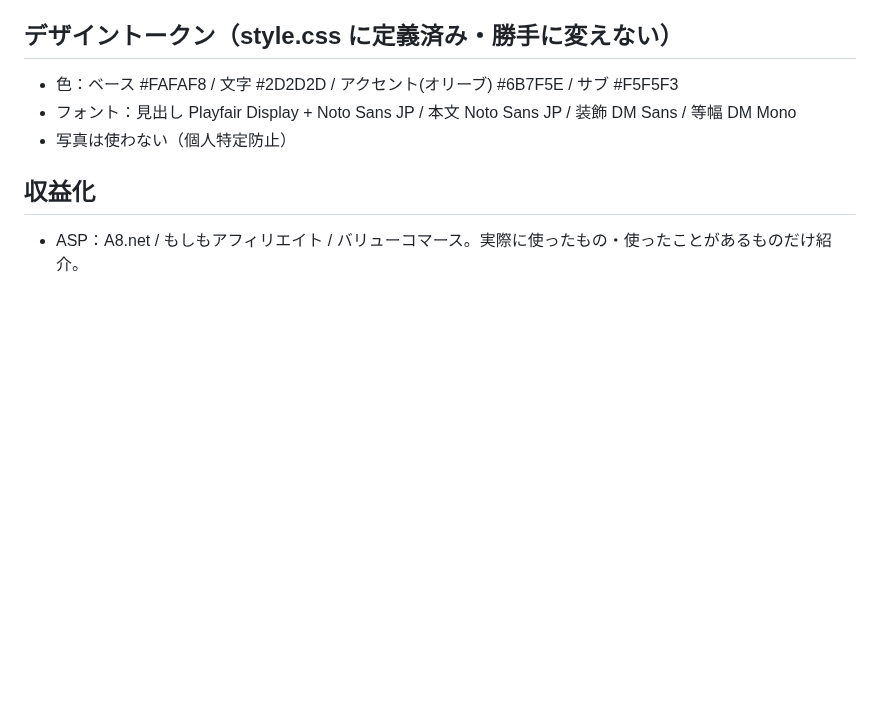
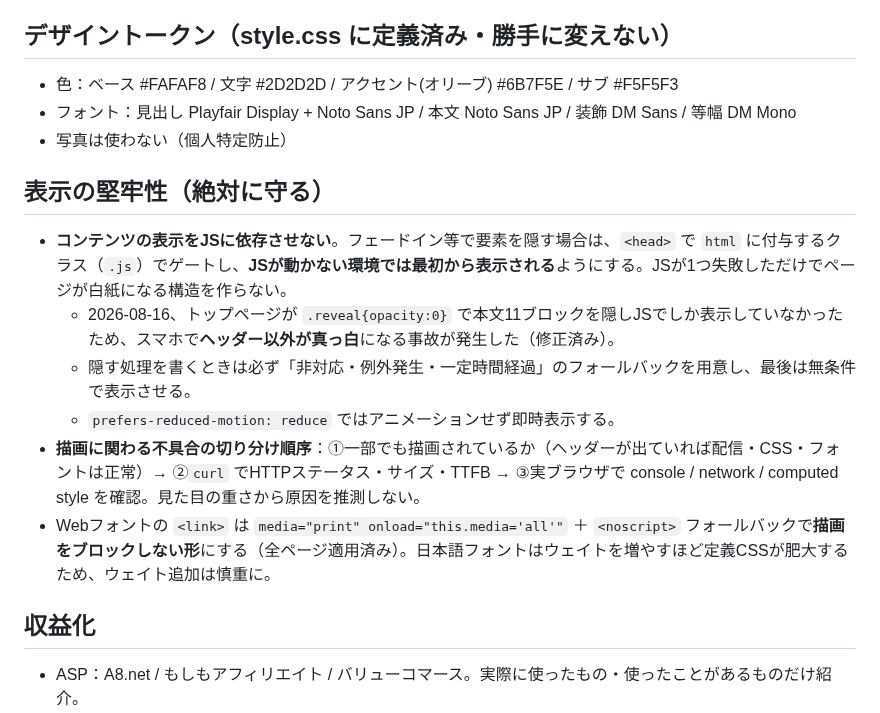
Before and after one commit to rairiu7/hikagen-techo, a Markdown page: CLAUDE.md, the part around the change. Drawn GitHub-style; blank space fills up the shorter version.

Commit message:
docs: 「表示の堅牢性」セクションを追加（JS依存で白紙化しない設計原則）
トップページが .reveal{opacity:0} で本文をJSでしか表示しておらず、
スマホでヘッダー以外が真っ白になった事故を受けてルール化する。

- コンテンツの表示をJSに依存させない（html の .js クラスでゲートする）
- 非対応・例外・時間経過の3系統フォールバックを必須にする
- prefers-reduced-motion では即時表示
- 描画不具合の切り分け順序（一部描画の有無 → curl → 実ブラウザ）
- Webフォントは非render-blockingで読み込む方針を明文化

Co-Authored-By: Claude Opus 5 <noreply@anthropic.com>
Claude-Session: https://claude.ai/code/session_011hASyqwLY7YvUto5m1dsXp

```diff
--- a/CLAUDE.md
+++ b/CLAUDE.md
@@ -104,6 +104,14 @@
 - 色：ベース #FAFAF8 / 文字 #2D2D2D / アクセント(オリーブ) #6B7F5E / サブ #F5F5F3
 - フォント：見出し Playfair Display + Noto Sans JP / 本文 Noto Sans JP / 装飾 DM Sans / 等幅 DM Mono
 - 写真は使わない（個人特定防止）
+
+## 表示の堅牢性（絶対に守る）
+- **コンテンツの表示をJSに依存させない**。フェードイン等で要素を隠す場合は、`<head>` で `html` に付与するクラス（`.js`）でゲートし、**JSが動かない環境では最初から表示される**ようにする。JSが1つ失敗しただけでページが白紙になる構造を作らない。
+  - 2026-08-16、トップページが `.reveal{opacity:0}` で本文11ブロックを隠しJSでしか表示していなかったため、スマホで**ヘッダー以外が真っ白**になる事故が発生した（修正済み）。
+  - 隠す処理を書くときは必ず「非対応・例外発生・一定時間経過」のフォールバックを用意し、最後は無条件で表示させる。
+  - `prefers-reduced-motion: reduce` ではアニメーションせず即時表示する。
+- **描画に関わる不具合の切り分け順序**：①一部でも描画されているか（ヘッダーが出ていれば配信・CSS・フォントは正常）→ ②`curl` でHTTPステータス・サイズ・TTFB → ③実ブラウザで console / network / computed style を確認。見た目の重さから原因を推測しない。
+- Webフォントの `<link>` は `media="print" onload="this.media='all'"` ＋ `<noscript>` フォールバックで**描画をブロックしない形**にする（全ページ適用済み）。日本語フォントはウェイトを増やすほど定義CSSが肥大するため、ウェイト追加は慎重に。
 
 ## 収益化
 - ASP：A8.net / もしもアフィリエイト / バリューコマース。実際に使ったもの・使ったことがあるものだけ紹介。
```
